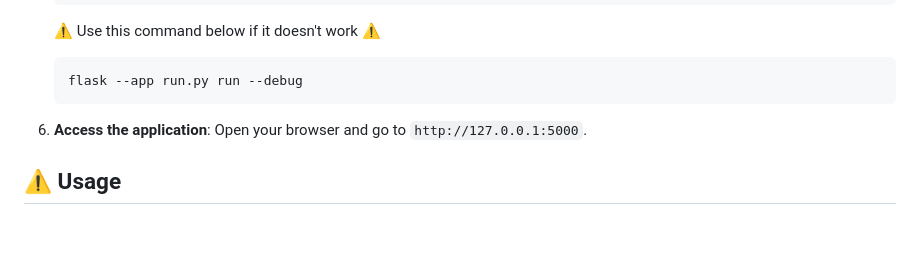
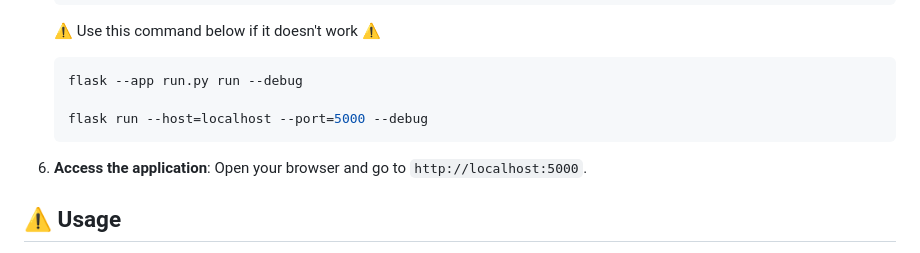
Before and after one commit to KishonShrill/UniGear, a Markdown page: README.md, the part around the change. GitHub-like rendering; blank space fills up the shorter version.

Commit message:
UNI-16 [.md] Changing flask run settings to incorporate google login

````diff
--- a/README.md
+++ b/README.md
@@ -76,10 +76,12 @@ Before you begin, ensure you have met the following requirements:
     ⚠️ Use this command below if it doesn't work ⚠️
     ```bash
     flask --app run.py run --debug
+
+    flask run --host=localhost --port=5000 --debug
     ```
 
 6. **Access the application**:
-   Open your browser and go to `http://127.0.0.1:5000`.
+   Open your browser and go to `http://localhost:5000`.
 
 ## ⚠️ Usage
 
````
